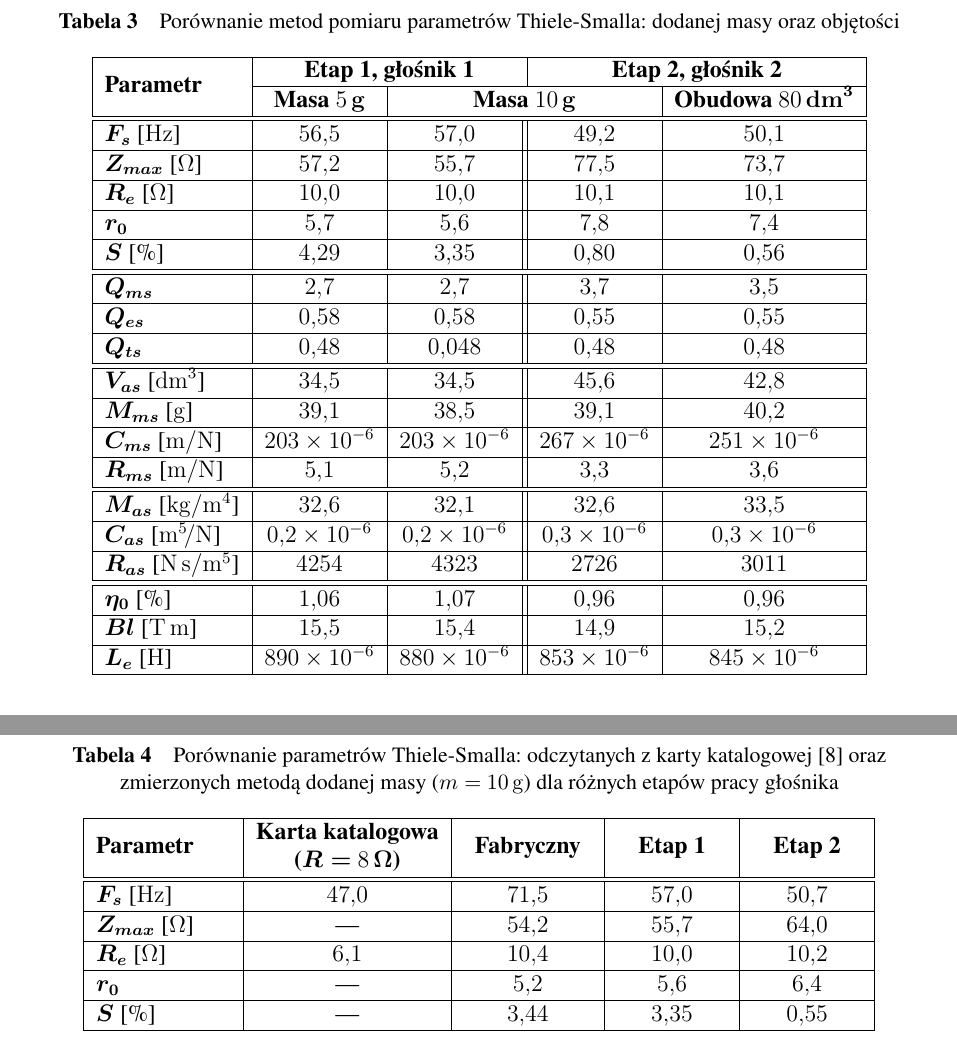
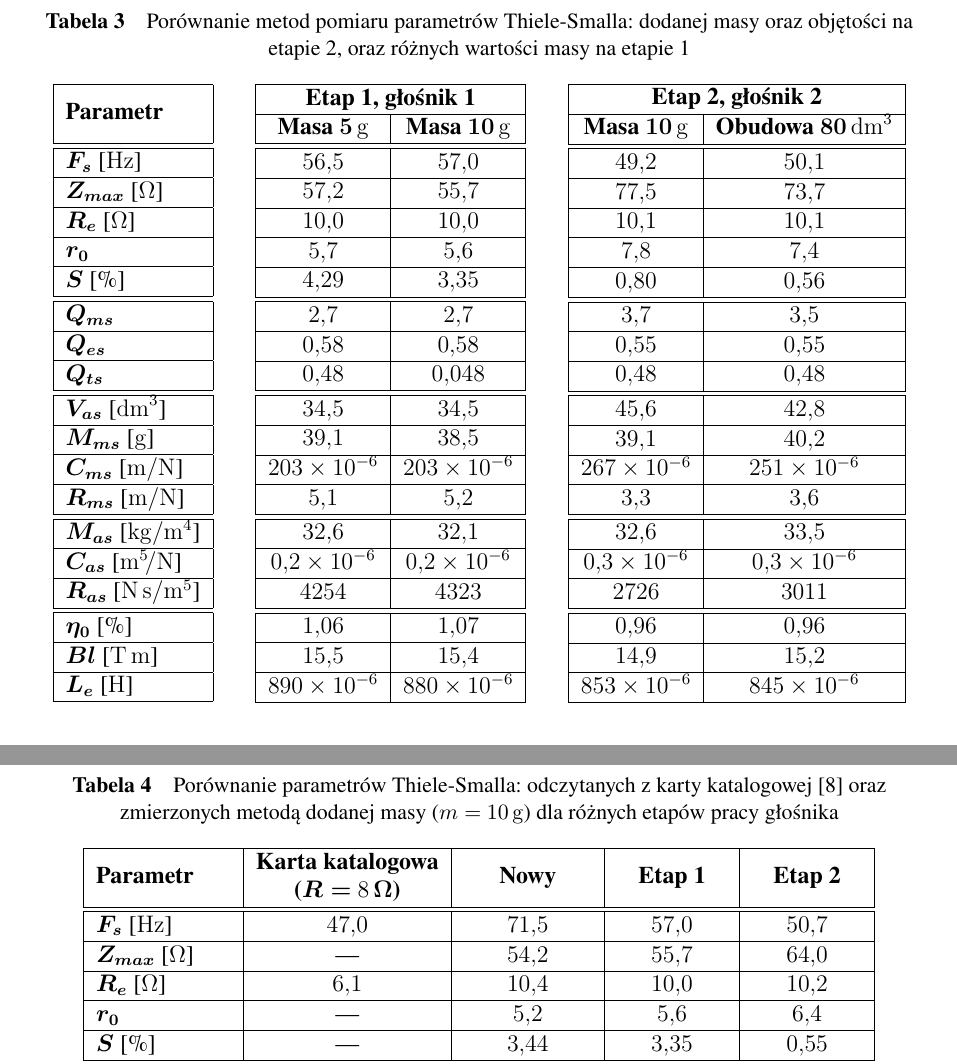
Before and after one commit to WillowSprig/OSKA_glosniki, a LaTeX document (Kmiecik_Makuch.tex): two parts of pages 10 and 11 of 21, joined at a grey line, cut so that both start at the same text. Compiled offline with pdfLaTeX.

Commit message:
Rozsunięte tabelki

```diff
--- a/Kmiecik_Makuch.tex
+++ b/Kmiecik_Makuch.tex
@@ -389,39 +389,96 @@ backend=biber
 
 		\begin{table}[!ht]
 			\centering
-			\caption{Porównanie metod pomiaru parametrów Thiele-Smalla: dodanej masy oraz objętości}
+			\caption{Porównanie metod pomiaru parametrów Thiele-Smalla: dodanej masy oraz objętości na etapie~2, oraz różnych wartości masy na etapie~1}
 			\label{t:TS_metody}
 			\boldmath
-			\begin{tabular}{|l|c|c||c|c|}
+			\begin{tabular}{|l|}
 				\hline
-				\multirow{2}{*}{\textbf{Parametr}} & \multicolumn{2}{c|}{\textbf{Etap 1, głośnik 1}} & \multicolumn{2}{|c|}{\textbf{Etap 2, głośnik 2}}\\\cline{2-5}
-				& \textbf{Masa \SI{5}{\gram}} & \multicolumn{2}{c|}{\textbf{Masa \SI{10}{\gram}}} & \textbf{Obudowa \SI{80}{\deci\metre\cubed}}\\\hline
+				\multirow{2}{*}{\textbf{Parametr}} 	\\
+				\\\hline
 				\hline
-				$F_s$ [\si{\hertz}] 	& \num{56,5} & \num{57,0} & \num{49,2} & \num{50,1} \\\hline
-				$Z_{max}$ [\si{\ohm}] 	& \num{57,2} & \num{55,7} & \num{77,5} & \num{73,7} \\\hline
-				$R_e$ [\si{\ohm}] 		& \num{10,0}  & \num{10,0} & \num{10,1} & \num{10,1} \\\hline
-				$r_0$ 					& \num{5,7} & \num{5,6} & \num{7,8} & \num{7,4}\\\hline
-				$S$ [\%]				& \num{4,29} & \num{3,35}  & \num{0,80} & \num{0,56}\\\hline
+				$F_s$ [\si{\hertz}] \\\hline
+				$Z_{max}$ [\si{\ohm}] \\\hline
+				$R_e$ [\si{\ohm}] \\\hline
+				$r_0$ \\\hline
+				$S$ [\%]\\\hline
 				\hline
-				$Q_{ms}$ & \num{2,7} & \num{2,7} & \num{3,7} & \num{3,5}\\\hline
-				$Q_{es}$ & \num{0,58} & \num{0,58} & \num{0,55} & \num{0,55}\\\hline
-				$Q_{ts}$ & \num{0,48} & \num{,048} & \num{0,48} & \num{0,48}\\\hline
+				$Q_{ms}$ 	\\\hline
+				$Q_{es}$ \\\hline
+				$Q_{ts}$ \\\hline
 				\hline
-				$V_{as}$ [\si{\deci\metre\cubed}] 								& \num{34,5} & \num{34,5} & \num{45,6} & \num{42,8}\\\hline
-				$M_{ms}$ [\si{\gram}] 								& \num{39,1} & \num{38,5}  & \num{39,1} & \num{40,2}\\\hline
-				$C_{ms}$ [\si[per-mode=symbol]{\metre\per\newton}] 	& \num{203e-6} & \num{203e-6} & \num{267e-6} & \num{251e-6}\\\hline
-				$R_{ms}$ [\si[per-mode=symbol]{\metre\per\newton}] 	& \num{5,1} & \num{5,2}  & \num{3,3} & \num{3,6}\\\hline
+				$V_{as}$ [\si{\deci\metre\cubed}] \\\hline
+				$M_{ms}$ [\si{\gram}] 	\\\hline
+				$C_{ms}$ [\si[per-mode=symbol]{\metre\per\newton}] 	\\\hline
+				$R_{ms}$ [\si[per-mode=symbol]{\metre\per\newton}] 	\\\hline
 				\hline
-				$M_{as}$ [\si[per-mode=symbol]{\kilo\gram\per\metre\tothe{4}}] 	& \num{32,6} & \num{32,1}  & \num{32,6} & \num{33,5}\\\hline
-				$C_{as}$ [\si[per-mode=symbol]{\metre\tothe{5}\per\newton}] 	& \num{0,2e-6} & \num{0,2e-6} & \num{0,3e-6} & \num{0,3e-6} \\\hline
-				% 				$C_{as}$ [\si[per-mode=symbol]{\metre\tothe{5}\per\newton}] & \num{360e-9} & \num{165e-9} & \num{243e-9} & \num{292e-9} \\\hline
-				$R_{as}$ [\si[per-mode=symbol]{\newton\s\per\metre\tothe{5}}] 	& \num{4254} & \num{4323} & \num{2726} & \num{3011}\\\hline
+				$M_{as}$ [\si[per-mode=symbol]{\kilo\gram\per\metre\tothe{4}}] 	\\\hline
+				$C_{as}$ [\si[per-mode=symbol]{\metre\tothe{5}\per\newton}] \\\hline
+				$R_{as}$ [\si[per-mode=symbol]{\newton\s\per\metre\tothe{5}}] 	\\\hline
 				\hline
-				$\eta_0$ [\%] & \num{1,06} & \num{1,07} & \num{0,96} & \num{0,96}  \\\hline
-				$Bl$ [\si{\tesla\metre}] & \num{15,5} & \num{15,4} & \num{14,9} & \num{15,2}\\\hline
-				$L_{e}$ [\si{\henry}] & \num{890e-6} & \num{880e-6} & \num{853e-6} & \num{845e-6} \\\hline
+				$\eta_0$ [\%] 	\\\hline
+				$Bl$ [\si{\tesla\metre}]	\\\hline
+				$L_{e}$ [\si{\henry}] 	\\\hline
 			\end{tabular}
 			\unboldmath
+			~ \quad
+			\begin{tabular}{|c|c|}
+				\hline
+				\multicolumn{2}{|c|}{\textbf{Etap 1, głośnik 1}} \\\hline
+				\textbf{Masa \SI{5}{\gram}} & \textbf{Masa \SI{10}{\gram}} \\\hline
+				\hline
+				\num{56,5} 	& \num{57,0} 	 \\\hline
+				\num{57,2} 	& \num{55,7} 	 \\\hline
+				\num{10,0}  	& \num{10,0} \\\hline
+				\num{5,7}  	& \num{5,6} 	 \\\hline
+				\num{4,29} 	& \num{3,35}     \\\hline
+				\hline
+				\num{2,7}  	& \num{2,7} 	 \\\hline
+				\num{0,58} 	& \num{0,58} 	 \\\hline
+				\num{0,48} 	& \num{,048} 	 \\\hline
+				\hline
+				\num{34,5} 	& \num{34,5} 	 \\\hline
+				\num{39,1} 	& \num{38,5}     \\\hline
+				\num{203e-6} 	& \num{203e-6}\\\hline
+				\num{5,1} 	& \num{5,2}  	  \\\hline
+				\hline
+				\num{32,6} 	& \num{32,1}      \\\hline
+				\num{0,2e-6} 	& \num{0,2e-6}\\\hline
+				\num{4254} 	& \num{4323} 	  \\\hline
+				\hline
+				\num{1,06} 	& \num{1,07} 	  \\\hline
+				\num{15,5} 	& \num{15,4} 	  \\\hline
+				\num{890e-6} 	& \num{880e-6}\\\hline
+			\end{tabular}
+			~ \quad
+			\begin{tabular}{|c|c|}
+				\hline
+				\multicolumn{2}{|c|}{\textbf{Etap 2, głośnik 2}}\\\hline
+				\textbf{Masa \SI{10}{\gram}} & \textbf{Obudowa \SI{80}{\deci\metre\cubed}}\\\hline
+				\hline
+				\num{49,2} 	& \num{50,1} \\\hline
+				\num{77,5} 	& \num{73,7} \\\hline
+				\num{10,1} 	& \num{10,1} \\\hline
+				\num{7,8} 	& \num{7,4}\\\hline
+				\num{0,80} 	& \num{0,56}\\\hline
+				\hline
+				\num{3,7} 	& \num{3,5}\\\hline
+				\num{0,55} 	& \num{0,55}\\\hline
+				\num{0,48} 	& \num{0,48}\\\hline
+				\hline
+				\num{45,6} 	& \num{42,8}\\\hline
+				\num{39,1} 	& \num{40,2}\\\hline
+				\num{267e-6} 	& \num{251e-6}\\\hline
+				\num{3,3} 	& \num{3,6}\\\hline
+				\hline
+				\num{32,6} 	& \num{33,5}\\\hline
+				\num{0,3e-6} 	& \num{0,3e-6} \\\hline
+				\num{2726} 	& \num{3011}\\\hline
+				\hline
+				\num{0,96} 	& \num{0,96}  \\\hline
+				\num{14,9} 	& \num{15,2}\\\hline
+				\num{853e-6} 	& \num{845e-6} \\\hline
+			\end{tabular}
 		\end{table}
 
 		Ze względu na rozbieżności między parametrami katalogowymi oraz dla różnych egzemplarzy tego samego modelu głośnika~\cite{aes_roznice} wykonano pomiary pozwalające na porównanie obu wykorzystywanych egzemplarzy oraz sprawdzenie, jak zmieniają się parametry głośnika podczas jego eksploatacji. Pomiary wykonano na fabrycznie nowym przetworniku oraz na tym samym egzemplarzu poddanym procesowi zużycia poprzez dostarczenie w dwóch etapach sygnału szumu różowego: o~mocy \SI{40}{\watt} przez czas \SI{2}{\hour} w~pierwszym etapie i~\SI{60}{\watt} przez czas \SI{10}{\min} w drugim etapie. Krzywe impedancji głośników w~odgrodzie po każdym etapie przedstawiono na rysunku~\ref{r:wygrzewanie}, a~parametry Thiele-Smalla w~tabeli~\ref{t:TS_karta_etapy}. Natomiast porównanie obu głośników na etapie~1 przedstawiono na rysunku~\ref{r:2glosniki}.
@@ -451,7 +508,7 @@ backend=biber
 			\boldmath
 			\begin{tabular}{|l|c|c|c|c|}
 				\hline
-				\textbf{Parametr} & \makecell{\textbf{Karta katalogowa}\\ \textbf{($R=$~\SI{8}{\ohm})}} & \textbf{Fabryczny} & \textbf{Etap 1} & \textbf{Etap 2} \\\hline
+				\textbf{Parametr} & \makecell{\textbf{Karta katalogowa}\\ \textbf{($R=$~\SI{8}{\ohm})}} & \textbf{Nowy} & \textbf{Etap 1} & \textbf{Etap 2} \\\hline
 				\hline
 				$F_s$ [\si{\hertz}] & \num{47,0}  & \num{71,5} & \num{57,0} & \num{50,7}  \\\hline
 				$Z_{max}$ [\si{\ohm}] & --- & \num{54,2} & \num{55,7} & \num{64,0}  \\\hline
```
